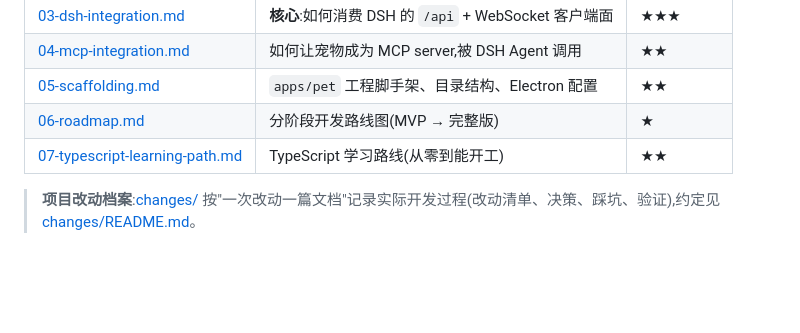
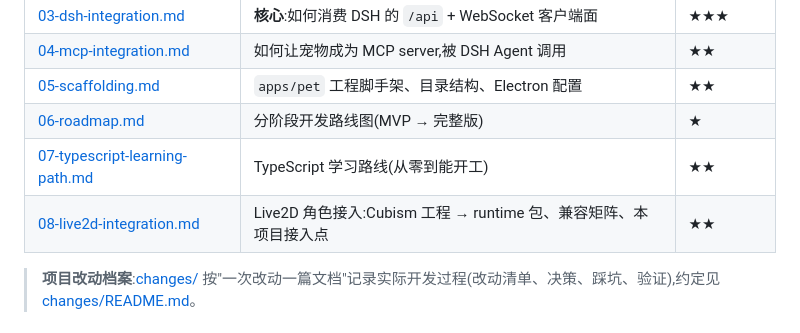
Before and after one commit to lilightspeed/dsh-seekbuddy, a Markdown page: doc/README.md, the part around the change. Drawn GitHub-style; blank space fills up the shorter version.

```diff
--- a/doc/README.md
+++ b/doc/README.md
@@ -15,6 +15,7 @@
 | [05-scaffolding.md](./05-scaffolding.md) | `apps/pet` 工程脚手架、目录结构、Electron 配置 | ★★ |
 | [06-roadmap.md](./06-roadmap.md) | 分阶段开发路线图(MVP → 完整版) | ★ |
 | [07-typescript-learning-path.md](./07-typescript-learning-path.md) | TypeScript 学习路线(从零到能开工) | ★★ |
+| [08-live2d-integration.md](./08-live2d-integration.md) | Live2D 角色接入:Cubism 工程 → runtime 包、兼容矩阵、本项目接入点 | ★★ |
 
 > **项目改动档案**:[changes/](./changes/) 按"一次改动一篇文档"记录实际开发过程(改动清单、决策、踩坑、验证),约定见 [changes/README.md](./changes/README.md)。
 
```
Also changed, not shown: doc/08-live2d-integration.md (added, +92 -0 lines).
